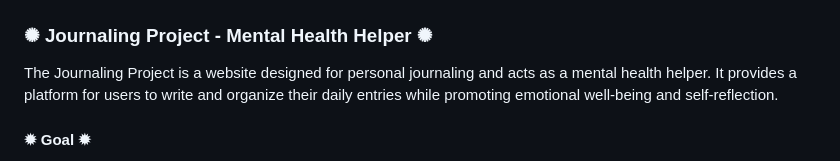
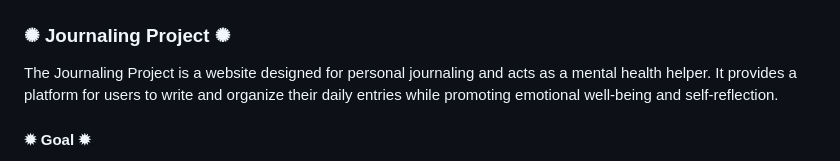
Before and after one commit to bypedroneres/Journaling, a Markdown page: README.md, the part around the change. Drawn GitHub-style.

```diff
--- a/README.md
+++ b/README.md
@@ -2,7 +2,7 @@
   <img class="CoverImagee" src="GIT HUB COVER.png" alt="Cover">
 </div>
 
-<h3>✺ Journaling Project - Mental Health Helper ✺</h3>
+<h3>✺ Journaling Project ✺</h3>
 
 The Journaling Project is a website designed for personal journaling and acts as a mental health helper. It provides a platform for users to write and organize their daily entries while promoting emotional well-being and self-reflection.
 
```
